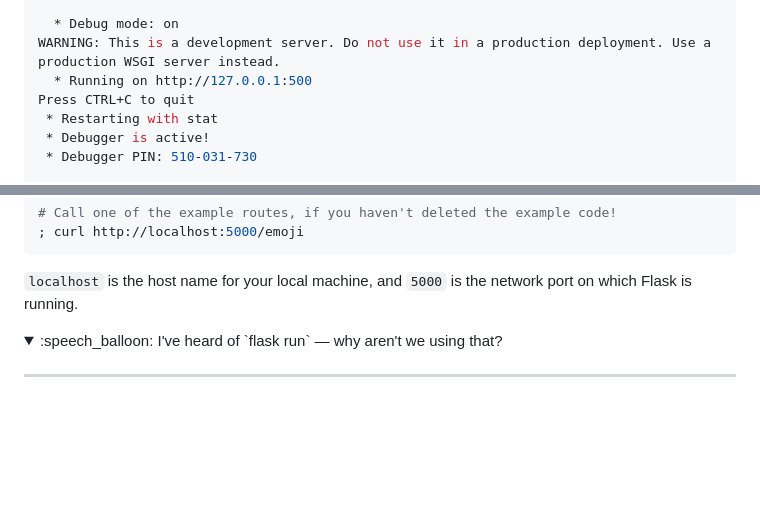
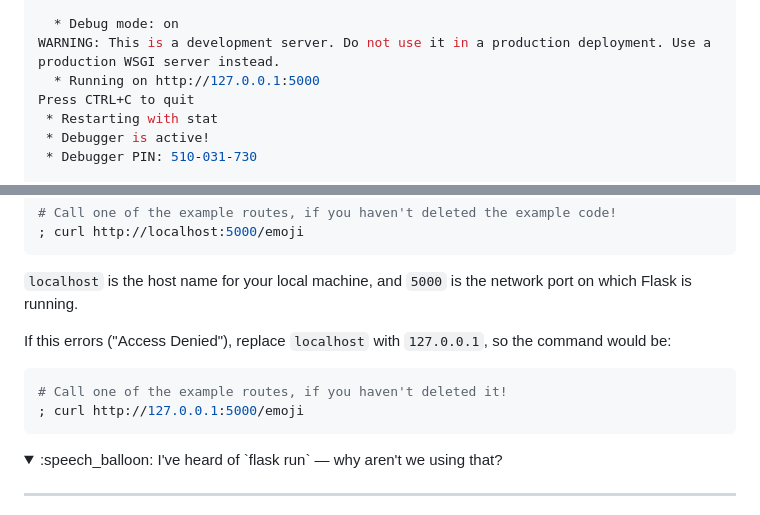
Before and after one commit to ben-dh3/broken_blog_application, a Markdown page: challenges/01_setting_up_flask_project.md, 2 parts joined by grey strips. Rendered like a GitHub page; folded sections open; blank space fills up the shorter version.

Commit message:
[SLUG] Transferring changes from Slug as of 2023-05-17 09:33:40 +0100.

````diff
--- a/challenges/01_setting_up_flask_project.md
+++ b/challenges/01_setting_up_flask_project.md
@@ -62,7 +62,7 @@ project directory:
 
   * Debug mode: on
 WARNING: This is a development server. Do not use it in a production deployment. Use a production WSGI server instead.
-  * Running on http://127.0.0.1:500
+  * Running on http://127.0.0.1:5000
 Press CTRL+C to quit
  * Restarting with stat
  * Debugger is active!
@@ -89,6 +89,13 @@ Once the server is running, we can send HTTP requests to it using `curl`:
 
 `localhost` is the host name for your local machine, and `5000` is the network
 port on which Flask is running.
+
+If this errors ("Access Denied"), replace `localhost` with `127.0.0.1`, so the command would be:
+
+```shell
+# Call one of the example routes, if you haven't deleted it!
+; curl http://127.0.0.1:5000/emoji
+```
 
 <details>
   <summary>:speech_balloon: I've heard of `flask run` — why aren't we using that?</summary>
````
